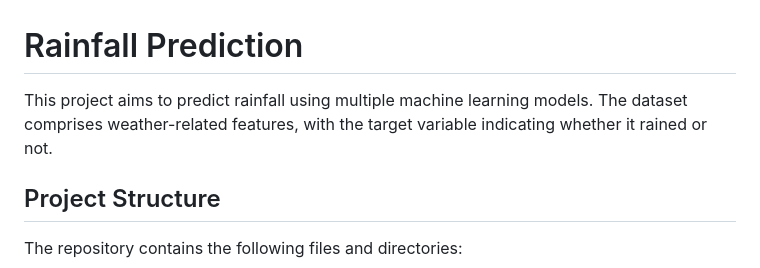
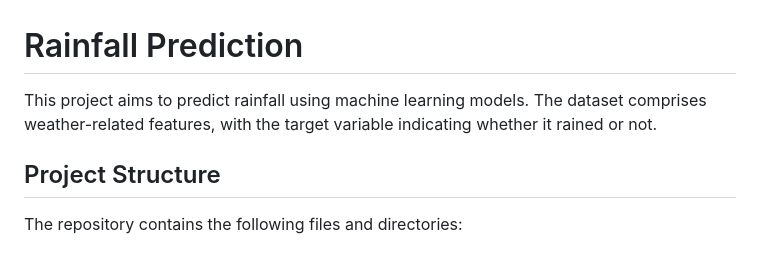
Before and after one commit to Wills17/Rainfall-Prediction, a Markdown page: README.md, the part around the change. GitHub-like rendering.

```diff
--- a/README.md
+++ b/README.md
@@ -1,6 +1,6 @@
 # Rainfall Prediction
 
-This project aims to predict rainfall using multiple machine learning models. The dataset comprises weather-related features, with the target variable indicating whether it rained or not.
+This project aims to predict rainfall using machine learning models. The dataset comprises weather-related features, with the target variable indicating whether it rained or not.
 
 ## Project Structure
 
```
